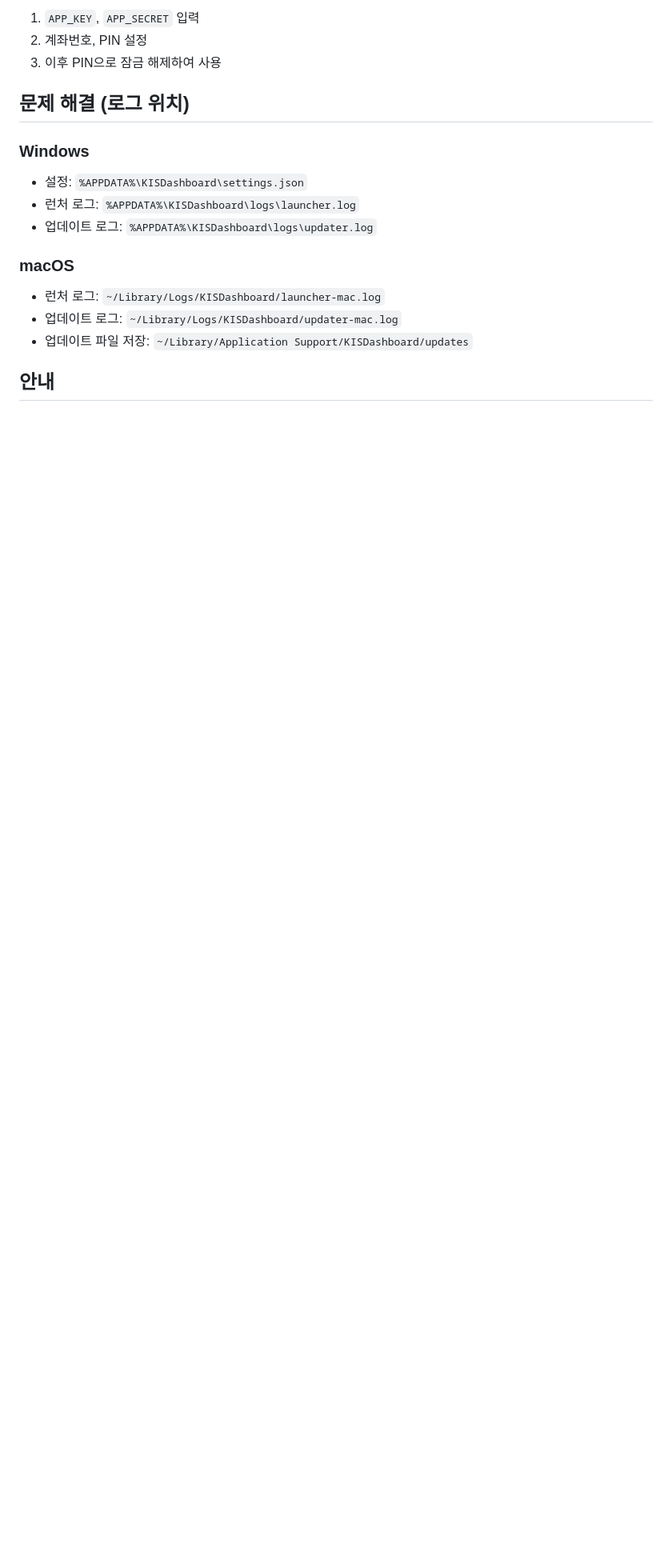
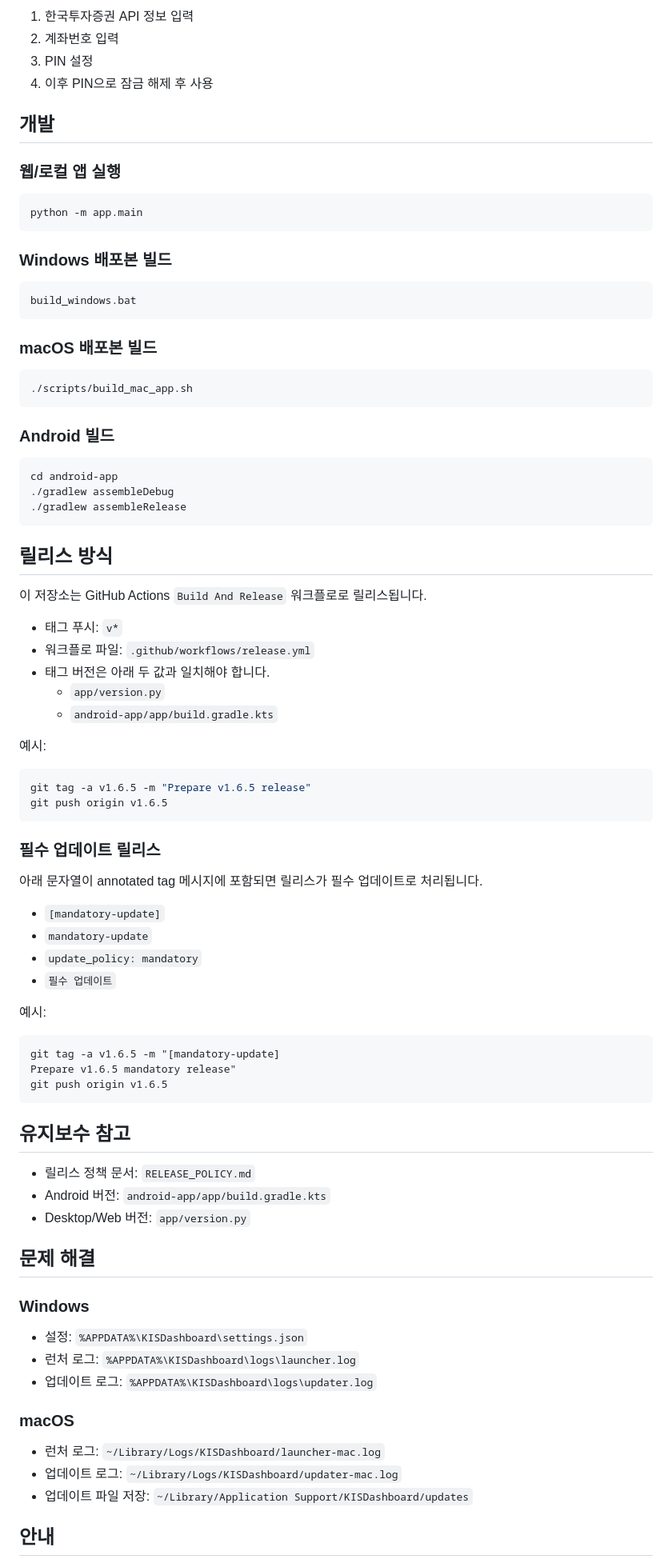
Before and after one commit to ianlyoo/koreainv-dashboard, a Markdown page: README.md, the part around one of its changes. Shown at 80% size. Rendered like a GitHub page; blank space fills up the shorter version.

````diff
--- a/README.md
+++ b/README.md
@@ -61,9 +78,78 @@ xattr -dr com.apple.quarantine /Applications/KISDashboard.app
 
-1. `APP_KEY`, `APP_SECRET` 입력
-2. 계좌번호, PIN 설정
-3. 이후 PIN으로 잠금 해제하여 사용
+1. 한국투자증권 API 정보 입력
+2. 계좌번호 입력
+3. PIN 설정
+4. 이후 PIN으로 잠금 해제 후 사용
 
-## 문제 해결 (로그 위치)
+## 개발
+
+### 웹/로컬 앱 실행
+
+```bash
+python -m app.main
+```
+
+### Windows 배포본 빌드
+
+```bat
+build_windows.bat
+```
+
+### macOS 배포본 빌드
+
+```bash
+./scripts/build_mac_app.sh
+```
+
+### Android 빌드
+
+```bash
+cd android-app
+./gradlew assembleDebug
+./gradlew assembleRelease
+```
+
+## 릴리스 방식
+
+이 저장소는 GitHub Actions `Build And Release` 워크플로로 릴리스됩니다.
+
+- 태그 푸시: `v*`
+- 워크플로 파일: `.github/workflows/release.yml`
+- 태그 버전은 아래 두 값과 일치해야 합니다.
+  - `app/version.py`
+  - `android-app/app/build.gradle.kts`
+
+예시:
+
+```bash
+git tag -a v1.6.5 -m "Prepare v1.6.5 release"
+git push origin v1.6.5
+```
+
+### 필수 업데이트 릴리스
+
+아래 문자열이 annotated tag 메시지에 포함되면 릴리스가 필수 업데이트로 처리됩니다.
+
+- `[mandatory-update]`
+- `mandatory-update`
+- `update_policy: mandatory`
+- `필수 업데이트`
+
+예시:
+
+```bash
+git tag -a v1.6.5 -m "[mandatory-update]
+Prepare v1.6.5 mandatory release"
+git push origin v1.6.5
+```
+
+## 유지보수 참고
+
+- 릴리스 정책 문서: `RELEASE_POLICY.md`
+- Android 버전: `android-app/app/build.gradle.kts`
+- Desktop/Web 버전: `app/version.py`
+
+## 문제 해결
 
 ### Windows
 
````
Also changed, not shown: other parts of README.md (+54 -58 lines).
